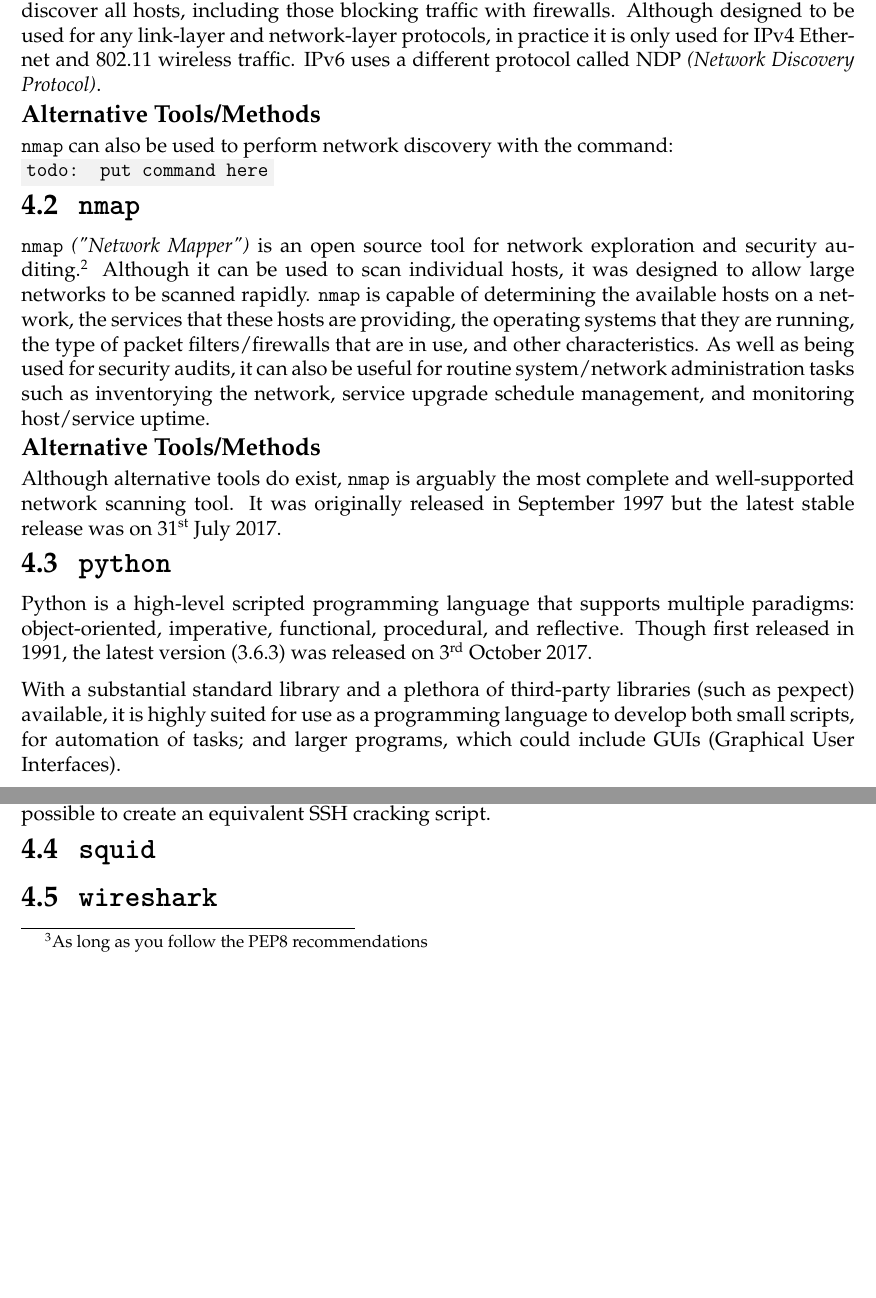
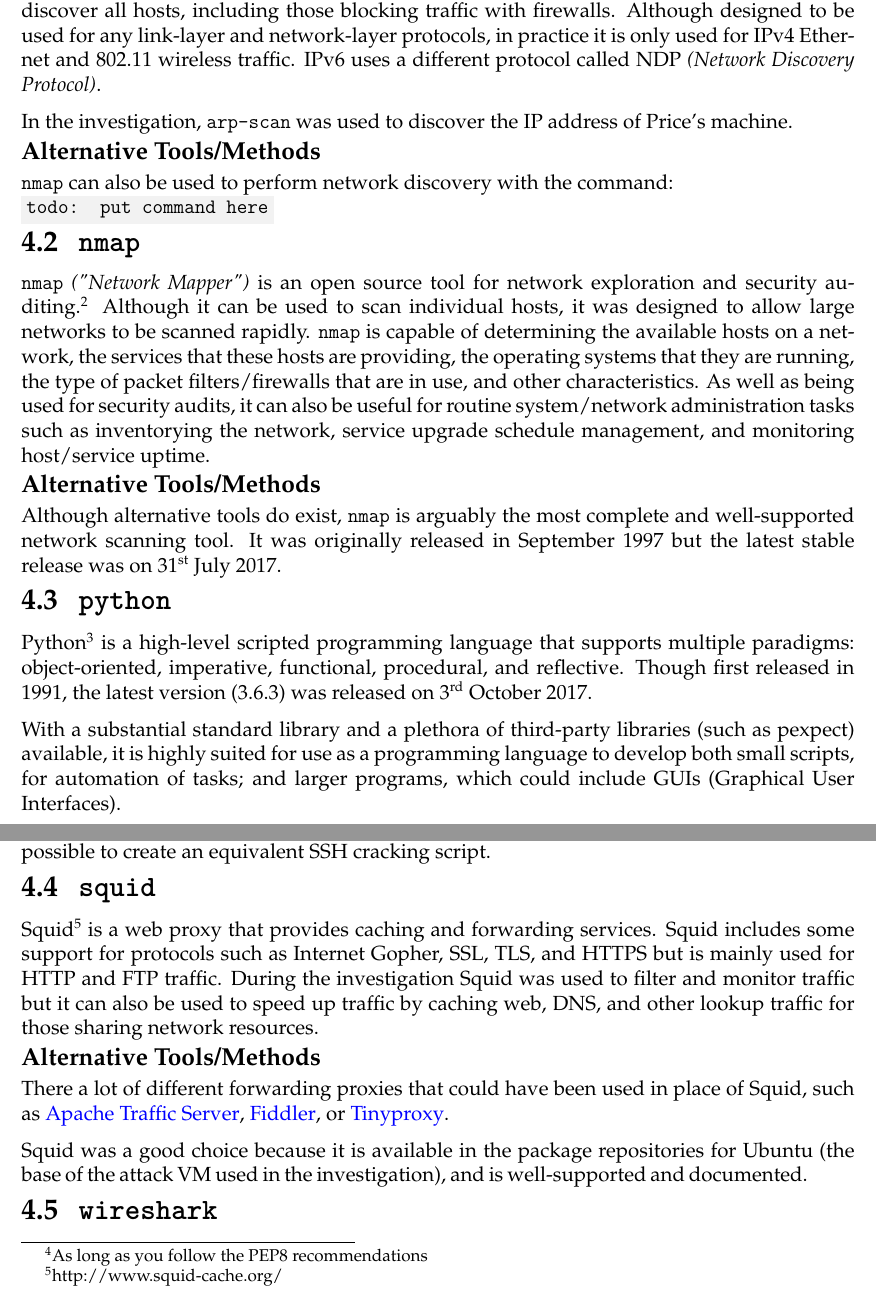
Before and after one commit to david-wm-sanders/uswacs-1-iy1d402-a1-technical-report, a LaTeX document (technical_report.tex): two parts of pages 10 and 11 of 19, joined at a grey line, cut so that both start at the same text, the shorter picture padded with empty space. Compiled offline with pdfLaTeX.

Commit message:
Add more content

```diff
--- a/technical_report.tex
+++ b/technical_report.tex
@@ -306,7 +306,8 @@
 
 \section{\texttt{arp-scan}}
 \texttt{arp-scan} is a command-line tool for system discovery and fingerprinting.\footnote{http://www.nta-monitor.com/wiki/index.php/Arp-scan\_User\_Guide} By constructing and sending ARP \textit{(Address Resolution Protocol)} requests to specified IP addresses, it can be used to discover hosts connected to a local IP network. The ARP protocol determines the link-layer (layer 2) address for a specified network-layer (layer 3) address. It can be used to discover all hosts, including those blocking traffic with firewalls. Although designed to be used for any link-layer and network-layer protocols, in practice it is only used for IPv4 Ethernet and 802.11 wireless traffic. IPv6 uses a different protocol called NDP \textit{(Network Discovery Protocol)}.
-% In the investigation, \texttt{arp-scan} was used to discover the IP address of Price's machine.
+
+In the investigation, \texttt{arp-scan} was used to discover the IP address of Price's machine.
 \subsection*{Alternative Tools/Methods}
 \texttt{nmap} can also be used to perform network discovery with the command:\\
 \term{todo: put command here}
@@ -317,7 +318,7 @@
 Although alternative tools do exist, \texttt{nmap} is arguably the most complete and well-supported network scanning tool. It was originally released in September 1997 but the latest stable release was on 31\textsuperscript{st} July 2017.
 
 \section{\texttt{python}}
-Python is a high-level scripted programming language that supports multiple paradigms: object-oriented, imperative, functional, procedural, and reflective. Though first released in 1991, the latest version (3.6.3) was released on 3\textsuperscript{rd} October 2017.
+Python\footnote{https://www.python.org/} is a high-level scripted programming language that supports multiple paradigms: object-oriented, imperative, functional, procedural, and reflective. Though first released in 1991, the latest version (3.6.3) was released on 3\textsuperscript{rd} October 2017.
 
 With a substantial standard library and a plethora of third-party libraries (such as pexpect) available, it is highly suited for use as a programming language to develop both small scripts, for automation of tasks; and larger programs, which could include GUIs (Graphical User Interfaces).
 
@@ -328,6 +329,12 @@
 Almost any other programming language could have been used for the investigation in lieu of Python. As long as a library, for that language, exists that allows it to make SSH connections, or the language is capable of calling other programs \textit{('ssh')} on the machine, it would be possible to create an equivalent SSH cracking script.
 
 \section{\texttt{squid}}
+Squid\footnote{http://www.squid-cache.org/} is a web proxy that provides caching and forwarding services. Squid includes some support for protocols such as Internet Gopher, SSL, TLS, and HTTPS but is mainly used for HTTP and FTP traffic. During the investigation Squid was used to filter and monitor traffic but it can also be used to speed up traffic by caching web, DNS, and other lookup traffic for those sharing network resources.
+\subsection*{Alternative Tools/Methods}
+There a lot of different forwarding proxies that could have been used in place of Squid, such as \href{https://docs.trafficserver.apache.org/en/5.3.x/admin/forward-proxy.en.html}{Apache Traffic Server}, \href{https://www.telerik.com/fiddler}{Fiddler}, or \href{https://tinyproxy.github.io/}{Tinyproxy}.
+
+Squid was a good choice because it is available in the package repositories for Ubuntu (the base of the attack VM used in the investigation), and is well-supported and documented.
+
 \section{\texttt{wireshark}}
 
 
```
Also changed, not shown: technical_report.tex (2 more changed lines).
